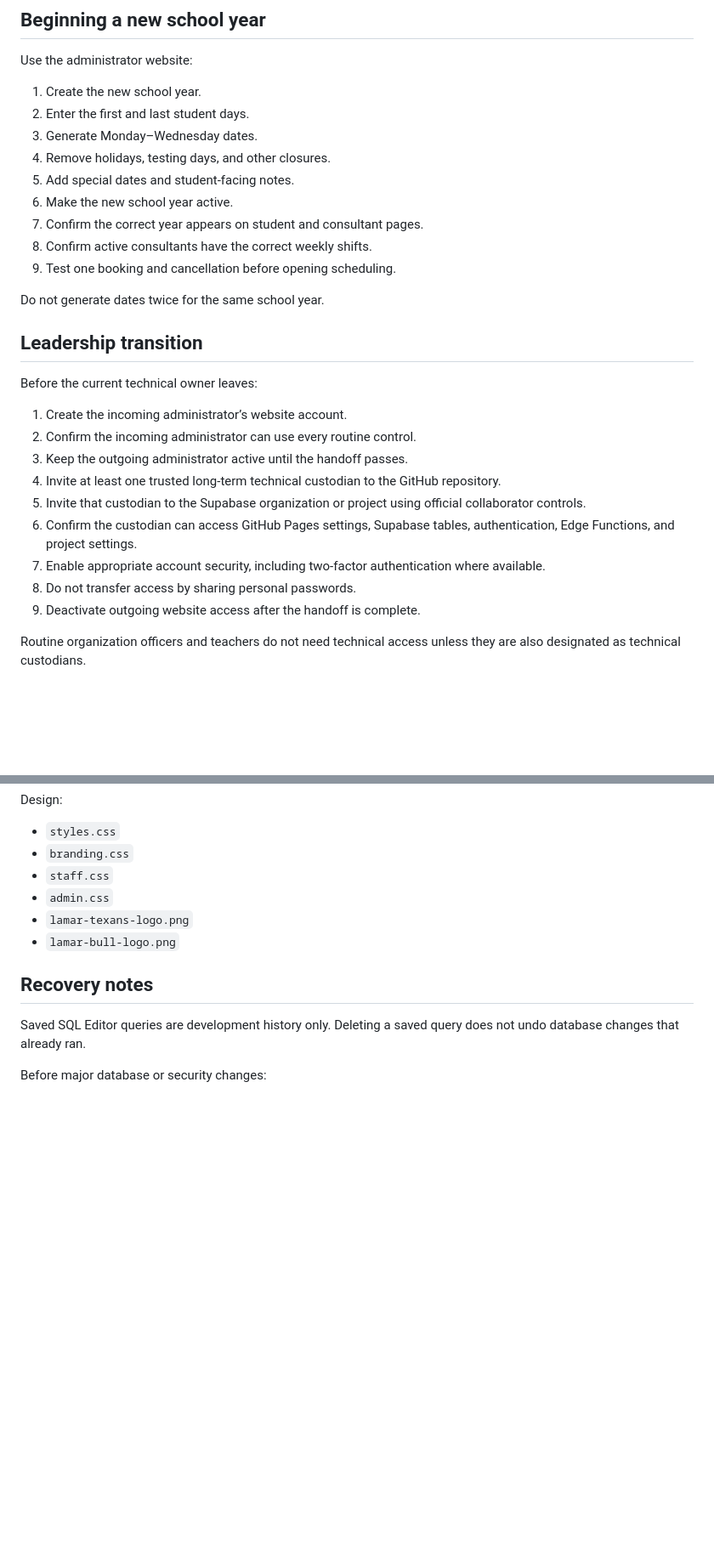
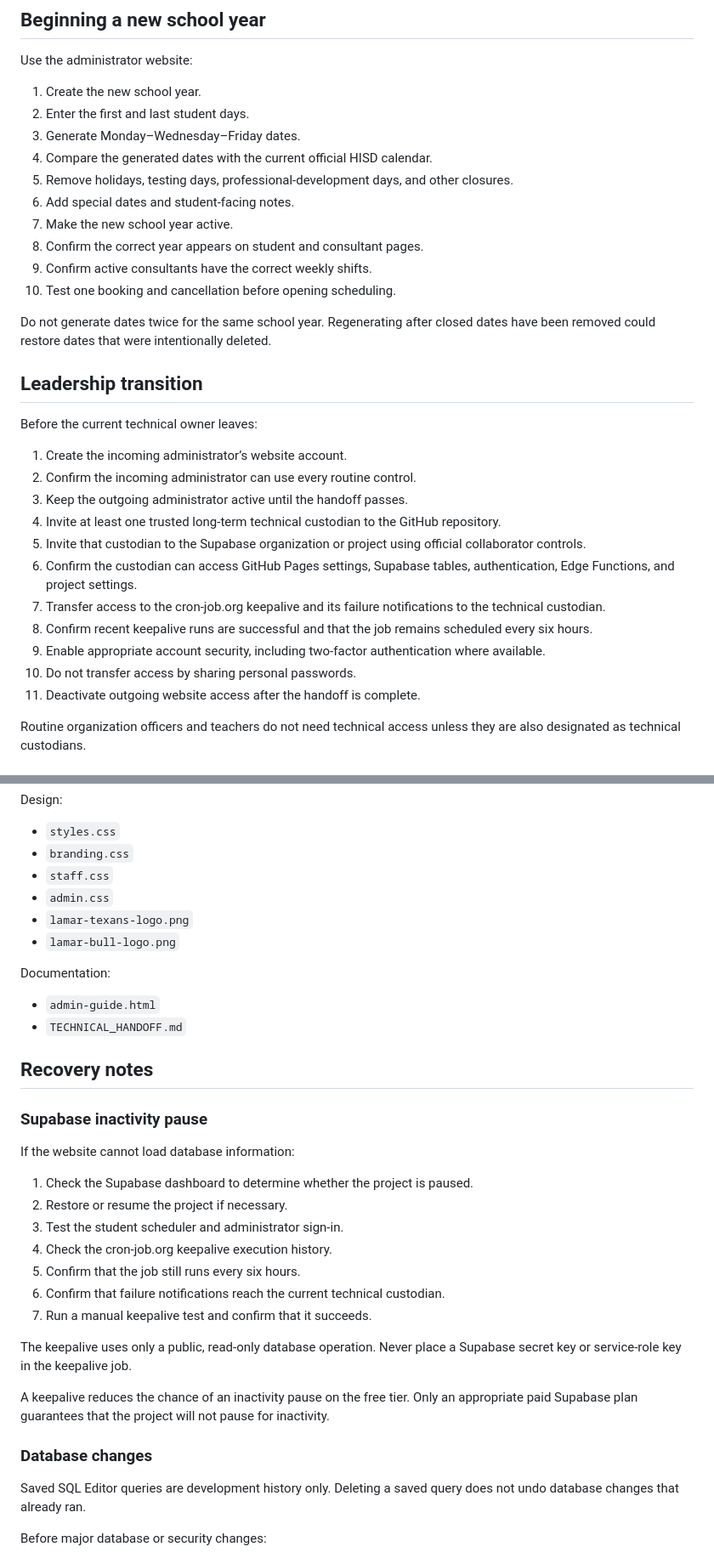
Before and after one commit to TaylorTisdall/writing-lab-scheduler, a Markdown page: TECHNICAL_HANDOFF.md, 2 parts joined by grey strips. Shown at 85% size. Drawn GitHub-style; blank space fills up the shorter version.

```diff
--- a/TECHNICAL_HANDOFF.md
+++ b/TECHNICAL_HANDOFF.md
@@ -161,15 +190,20 @@ Use the administrator website:
 
 1. Create the new school year.
 2. Enter the first and last student days.
-3. Generate Monday–Wednesday dates.
-4. Remove holidays, testing days, and other closures.
-5. Add special dates and student-facing notes.
-6. Make the new school year active.
-7. Confirm the correct year appears on student and consultant pages.
-8. Confirm active consultants have the correct weekly shifts.
-9. Test one booking and cancellation before opening scheduling.
+3. Generate Monday–Wednesday–Friday dates.
+4. Compare the generated dates with the current official HISD
+   calendar.
+5. Remove holidays, testing days, professional-development days,
+   and other closures.
+6. Add special dates and student-facing notes.
+7. Make the new school year active.
+8. Confirm the correct year appears on student and consultant pages.
+9. Confirm active consultants have the correct weekly shifts.
+10. Test one booking and cancellation before opening scheduling.
 
-Do not generate dates twice for the same school year.
+Do not generate dates twice for the same school year. Regenerating
+after closed dates have been removed could restore dates that were
+intentionally deleted.
 
 ## Leadership transition
 
@@ -184,10 +218,14 @@ Before the current technical owner leaves:
    using official collaborator controls.
 6. Confirm the custodian can access GitHub Pages settings, Supabase
    tables, authentication, Edge Functions, and project settings.
-7. Enable appropriate account security, including two-factor
+7. Transfer access to the cron-job.org keepalive and its failure
+   notifications to the technical custodian.
+8. Confirm recent keepalive runs are successful and that the job
+   remains scheduled every six hours.
+9. Enable appropriate account security, including two-factor
    authentication where available.
-8. Do not transfer access by sharing personal passwords.
-9. Deactivate outgoing website access after the handoff is complete.
+10. Do not transfer access by sharing personal passwords.
+11. Deactivate outgoing website access after the handoff is complete.
 
 Routine organization officers and teachers do not need technical
 access unless they are also designated as technical custodians.
@@ -250,7 +293,35 @@ Design:
 - `lamar-texans-logo.png`
 - `lamar-bull-logo.png`
 
+Documentation:
+
+- `admin-guide.html`
+- `TECHNICAL_HANDOFF.md`
+
 ## Recovery notes
+
+### Supabase inactivity pause
+
+If the website cannot load database information:
+
+1. Check the Supabase dashboard to determine whether the project is
+   paused.
+2. Restore or resume the project if necessary.
+3. Test the student scheduler and administrator sign-in.
+4. Check the cron-job.org keepalive execution history.
+5. Confirm that the job still runs every six hours.
+6. Confirm that failure notifications reach the current technical
+   custodian.
+7. Run a manual keepalive test and confirm that it succeeds.
+
+The keepalive uses only a public, read-only database operation. Never
+place a Supabase secret key or service-role key in the keepalive job.
+
+A keepalive reduces the chance of an inactivity pause on the free
+tier. Only an appropriate paid Supabase plan guarantees that the
+project will not pause for inactivity.
+
+### Database changes
 
 Saved SQL Editor queries are development history only. Deleting a
 saved query does not undo database changes that already ran.
```
Also changed, not shown: other parts of TECHNICAL_HANDOFF.md (+38 -4 lines).
